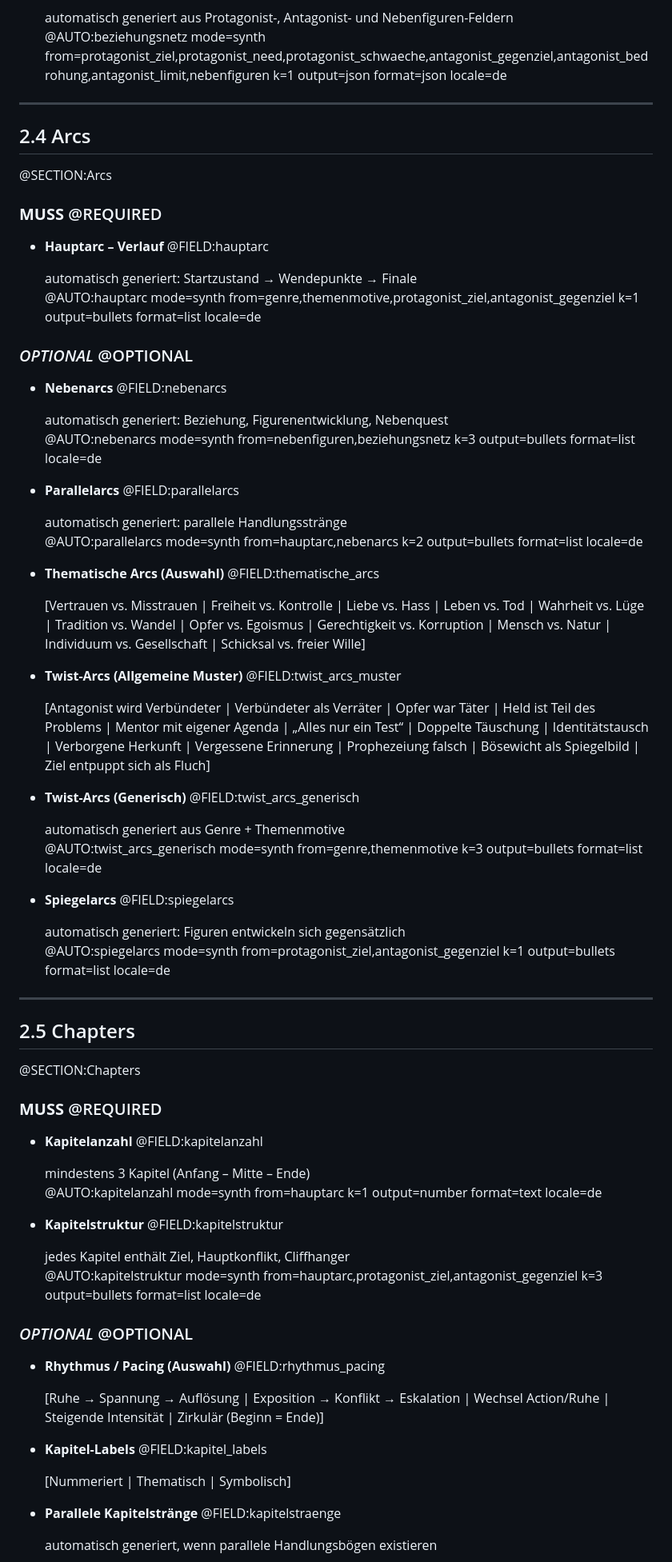
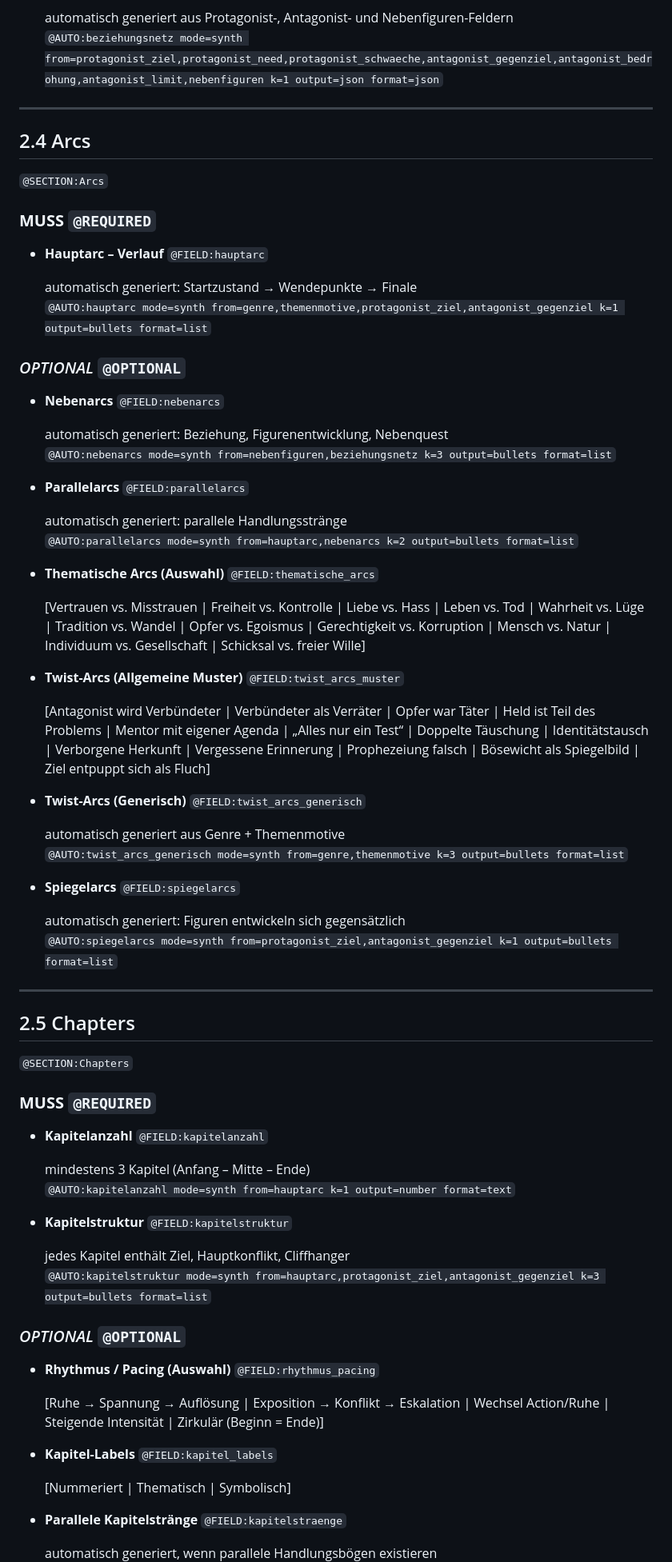
Before and after one commit to ashigura/story-engine, a Markdown page: Story_Design_Manual.md, the part around the change printed below. Shown: that part at 80% size. Drawn GitHub-style.

```diff
--- a/Story_Design_Manual.md
+++ b/Story_Design_Manual.md
@@ -199,78 +198,78 @@ Es ist KI-modellunabhängig und wird als lebendes Dokument gepflegt.
 
   automatisch generiert aus Protagonist-, Antagonist- und Nebenfiguren-Feldern
-  @AUTO:beziehungsnetz mode=synth from=protagonist_ziel,protagonist_need,protagonist_schwaeche,antagonist_gegenziel,antagonist_bedrohung,antagonist_limit,nebenfiguren k=1 output=json format=json locale=de
+  `@AUTO:beziehungsnetz mode=synth from=protagonist_ziel,protagonist_need,protagonist_schwaeche,antagonist_gegenziel,antagonist_bedrohung,antagonist_limit,nebenfiguren k=1 output=json format=json`
 
 
 ---
 
 ## 2.4 Arcs
-@SECTION:Arcs
+`@SECTION:Arcs`
 
-### **MUSS** @REQUIRED
-- **Hauptarc – Verlauf**  @FIELD:hauptarc
+### **MUSS** `@REQUIRED`
+- **Hauptarc – Verlauf**  `@FIELD:hauptarc`
 
   automatisch generiert: Startzustand → Wendepunkte → Finale
-  @AUTO:hauptarc mode=synth from=genre,themenmotive,protagonist_ziel,antagonist_gegenziel k=1 output=bullets format=list locale=de
+  `@AUTO:hauptarc mode=synth from=genre,themenmotive,protagonist_ziel,antagonist_gegenziel k=1 output=bullets format=list`
 
 
 
-### *OPTIONAL* @OPTIONAL
-- **Nebenarcs**  @FIELD:nebenarcs
+### *OPTIONAL* `@OPTIONAL`
+- **Nebenarcs**  `@FIELD:nebenarcs`
 
   automatisch generiert: Beziehung, Figurenentwicklung, Nebenquest
-  @AUTO:nebenarcs mode=synth from=nebenfiguren,beziehungsnetz k=3 output=bullets format=list locale=de
+ `@AUTO:nebenarcs mode=synth from=nebenfiguren,beziehungsnetz k=3 output=bullets format=list`
 
-- **Parallelarcs**  @FIELD:parallelarcs
+- **Parallelarcs**  `@FIELD:parallelarcs`
 
   automatisch generiert: parallele Handlungsstränge
-  @AUTO:parallelarcs mode=synth from=hauptarc,nebenarcs k=2 output=bullets format=list locale=de
+  `@AUTO:parallelarcs mode=synth from=hauptarc,nebenarcs k=2 output=bullets format=list`
 
-- **Thematische Arcs (Auswahl)**  @FIELD:thematische_arcs
+- **Thematische Arcs (Auswahl)**  `@FIELD:thematische_arcs`
 
   [Vertrauen vs. Misstrauen | Freiheit vs. Kontrolle | Liebe vs. Hass | Leben vs. Tod | Wahrheit vs. Lüge | Tradition vs. Wandel | Opfer vs. Egoismus | Gerechtigkeit vs. Korruption | Mensch vs. Natur | Individuum vs. Gesellschaft | Schicksal vs. freier Wille]
 
-- **Twist-Arcs (Allgemeine Muster)**  @FIELD:twist_arcs_muster
+- **Twist-Arcs (Allgemeine Muster)**  `@FIELD:twist_arcs_muster`
 
   [Antagonist wird Verbündeter | Verbündeter als Verräter | Opfer war Täter | Held ist Teil des Problems | Mentor mit eigener Agenda | „Alles nur ein Test“ | Doppelte Täuschung | Identitätstausch | Verborgene Herkunft | Vergessene Erinnerung | Prophezeiung falsch | Bösewicht als Spiegelbild | Ziel entpuppt sich als Fluch]
 
-- **Twist-Arcs (Generisch)**  @FIELD:twist_arcs_generisch
+- **Twist-Arcs (Generisch)**  `@FIELD:twist_arcs_generisch`
 
   automatisch generiert aus Genre + Themenmotive
-  @AUTO:twist_arcs_generisch mode=synth from=genre,themenmotive k=3 output=bullets format=list locale=de
+  `@AUTO:twist_arcs_generisch mode=synth from=genre,themenmotive k=3 output=bullets format=list`
 
-- **Spiegelarcs**  @FIELD:spiegelarcs
+- **Spiegelarcs**  `@FIELD:spiegelarcs`
 
   automatisch generiert: Figuren entwickeln sich gegensätzlich
-  @AUTO:spiegelarcs mode=synth from=protagonist_ziel,antagonist_gegenziel k=1 output=bullets format=list locale=de
+  `@AUTO:spiegelarcs mode=synth from=protagonist_ziel,antagonist_gegenziel k=1 output=bullets format=list`
 
 
 ---
 
 ## 2.5 Chapters
-@SECTION:Chapters
+`@SECTION:Chapters`
 
-### **MUSS** @REQUIRED
-- **Kapitelanzahl**  @FIELD:kapitelanzahl
+### **MUSS** `@REQUIRED`
+- **Kapitelanzahl**  `@FIELD:kapitelanzahl`
 
   mindestens 3 Kapitel (Anfang – Mitte – Ende)
-  @AUTO:kapitelanzahl mode=synth from=hauptarc k=1 output=number format=text locale=de
+  `@AUTO:kapitelanzahl mode=synth from=hauptarc k=1 output=number format=text`
 
-- **Kapitelstruktur**  @FIELD:kapitelstruktur
+- **Kapitelstruktur**  `@FIELD:kapitelstruktur`
 
   jedes Kapitel enthält Ziel, Hauptkonflikt, Cliffhanger
-  @AUTO:kapitelstruktur mode=synth from=hauptarc,protagonist_ziel,antagonist_gegenziel k=3 output=bullets format=list locale=de
+  `@AUTO:kapitelstruktur mode=synth from=hauptarc,protagonist_ziel,antagonist_gegenziel k=3 output=bullets format=list`
 
 
 
-### *OPTIONAL* @OPTIONAL
-- **Rhythmus / Pacing (Auswahl)**  @FIELD:rhythmus_pacing
+### *OPTIONAL* `@OPTIONAL`
+- **Rhythmus / Pacing (Auswahl)**  `@FIELD:rhythmus_pacing`
 
   [Ruhe → Spannung → Auflösung | Exposition → Konflikt → Eskalation | Wechsel Action/Ruhe | Steigende Intensität | Zirkulär (Beginn = Ende)]
 
-- **Kapitel-Labels**  @FIELD:kapitel_labels
+- **Kapitel-Labels**  `@FIELD:kapitel_labels`
 
   [Nummeriert | Thematisch | Symbolisch]
 
-- **Parallele Kapitelstränge**  @FIELD:kapitelstraenge
+- **Parallele Kapitelstränge**  `@FIELD:kapitelstraenge`
 
   automatisch generiert, wenn parallele Handlungsbögen existieren
```
Also changed, not shown: other parts of Story_Design_Manual.md (+102 -103 lines).
